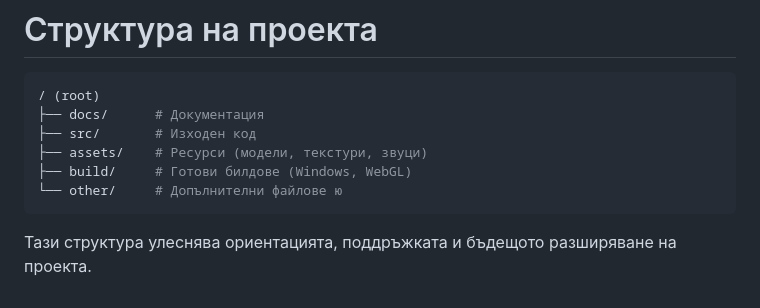
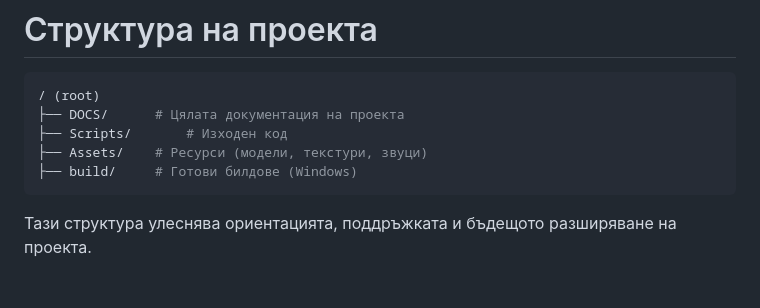
Before and after one commit to VeselinSv/3D-School, a Markdown page: README.md, the part around the change. Drawn GitHub-style.

Commit message:
Revise project structure in README.md
Updated project structure in README to reflect new directory names.

````diff
--- a/README.md
+++ b/README.md
@@ -122,10 +122,9 @@
 
 ```bash
 / (root)
-├── docs/      # Документация
-├── src/       # Изходен код
-├── assets/    # Ресурси (модели, текстури, звуци)
-├── build/     # Готови билдове (Windows, WebGL)
-└── other/     # Допълнителни файлове ю
+├── DOCS/      # Цялата документация на проекта
+├── Scripts/       # Изходен код
+├── Assets/    # Ресурси (модели, текстури, звуци)
+├── build/     # Готови билдове (Windows)
 ```
 Тази структура улеснява ориентацията, поддръжката и бъдещото разширяване на проекта.
````
